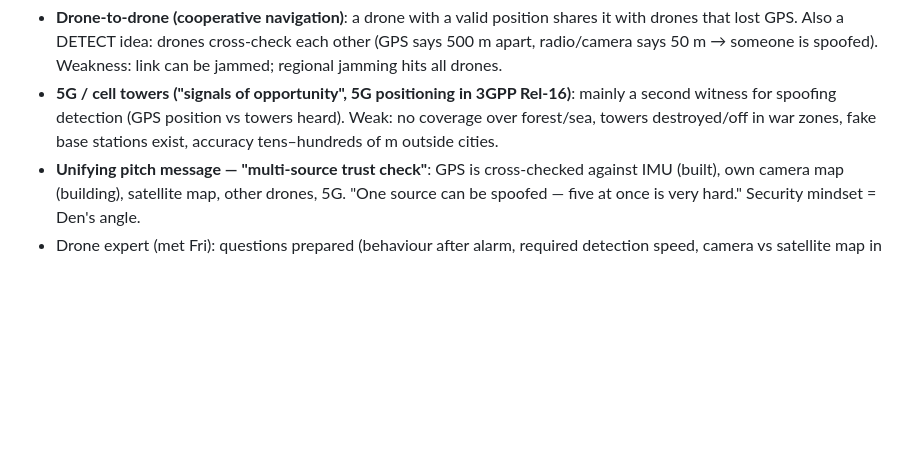
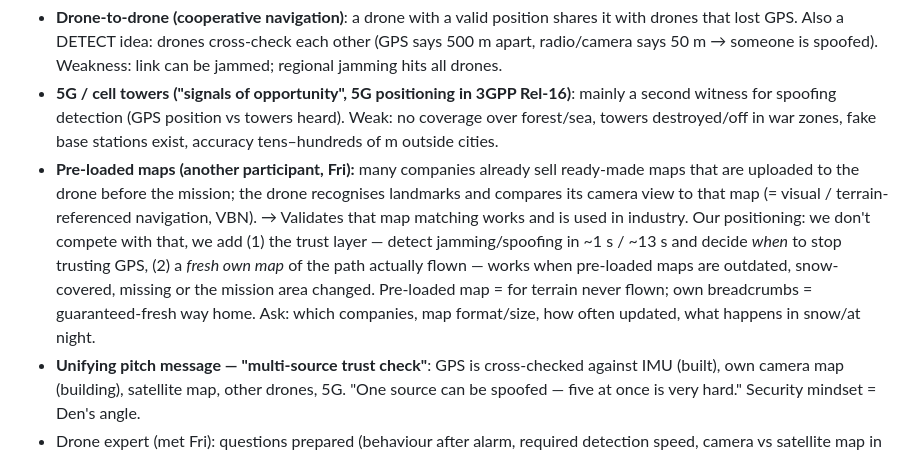
Before and after one commit to Mattheuszu/eudis-challenge1, a Markdown page: CLAUDE.md, the part around the change. Drawn GitHub-style; blank space fills up the shorter version.

Commit message:
Note pre-loaded map feedback and our positioning
Co-Authored-By: Claude Opus 5.5 <noreply@anthropic.com>

```diff
--- a/CLAUDE.md
+++ b/CLAUDE.md
@@ -38,6 +38,7 @@ Pitch line: "When GPS is attacked, our drone detects it and flies home using a m
 - **Satellite imagery** (tip from a satellite company; they mentioned "AquGuard Technologies" as a free source — unverified; ESA Sentinel-2 / Copernicus is a known free source). Use as a *backup reference map* for terrain the drone has never flown over. Weakness = Air Force snow point: imagery can be old / snow-covered → own fresh breadcrumbs stay the primary map.
 - **Drone-to-drone (cooperative navigation)**: a drone with a valid position shares it with drones that lost GPS. Also a DETECT idea: drones cross-check each other (GPS says 500 m apart, radio/camera says 50 m → someone is spoofed). Weakness: link can be jammed; regional jamming hits all drones.
 - **5G / cell towers ("signals of opportunity", 5G positioning in 3GPP Rel-16)**: mainly a second witness for spoofing detection (GPS position vs towers heard). Weak: no coverage over forest/sea, towers destroyed/off in war zones, fake base stations exist, accuracy tens–hundreds of m outside cities.
+- **Pre-loaded maps (another participant, Fri):** many companies already sell ready-made maps that are uploaded to the drone before the mission; the drone recognises landmarks and compares its camera view to that map (= visual / terrain-referenced navigation, VBN). → Validates that map matching works and is used in industry. Our positioning: we don't compete with that, we add (1) the trust layer — detect jamming/spoofing in ~1 s / ~13 s and decide *when* to stop trusting GPS, (2) a *fresh own map* of the path actually flown — works when pre-loaded maps are outdated, snow-covered, missing or the mission area changed. Pre-loaded map = for terrain never flown; own breadcrumbs = guaranteed-fresh way home. Ask: which companies, map format/size, how often updated, what happens in snow/at night.
 - **Unifying pitch message — "multi-source trust check"**: GPS is cross-checked against IMU (built), own camera map (building), satellite map, other drones, 5G. "One source can be spoofed — five at once is very hard." Security mindset = Den's angle.
 - Drone expert (met Fri): questions prepared (behaviour after alarm, required detection speed, camera vs satellite map in snow/night, realistic IMU drift, Terra lab access, cooperative nav, legal spoof testing, feedback). Record her answers + quotes here.
 
```
Also changed, not shown: JOURNEY.md (+2 -0 lines).
